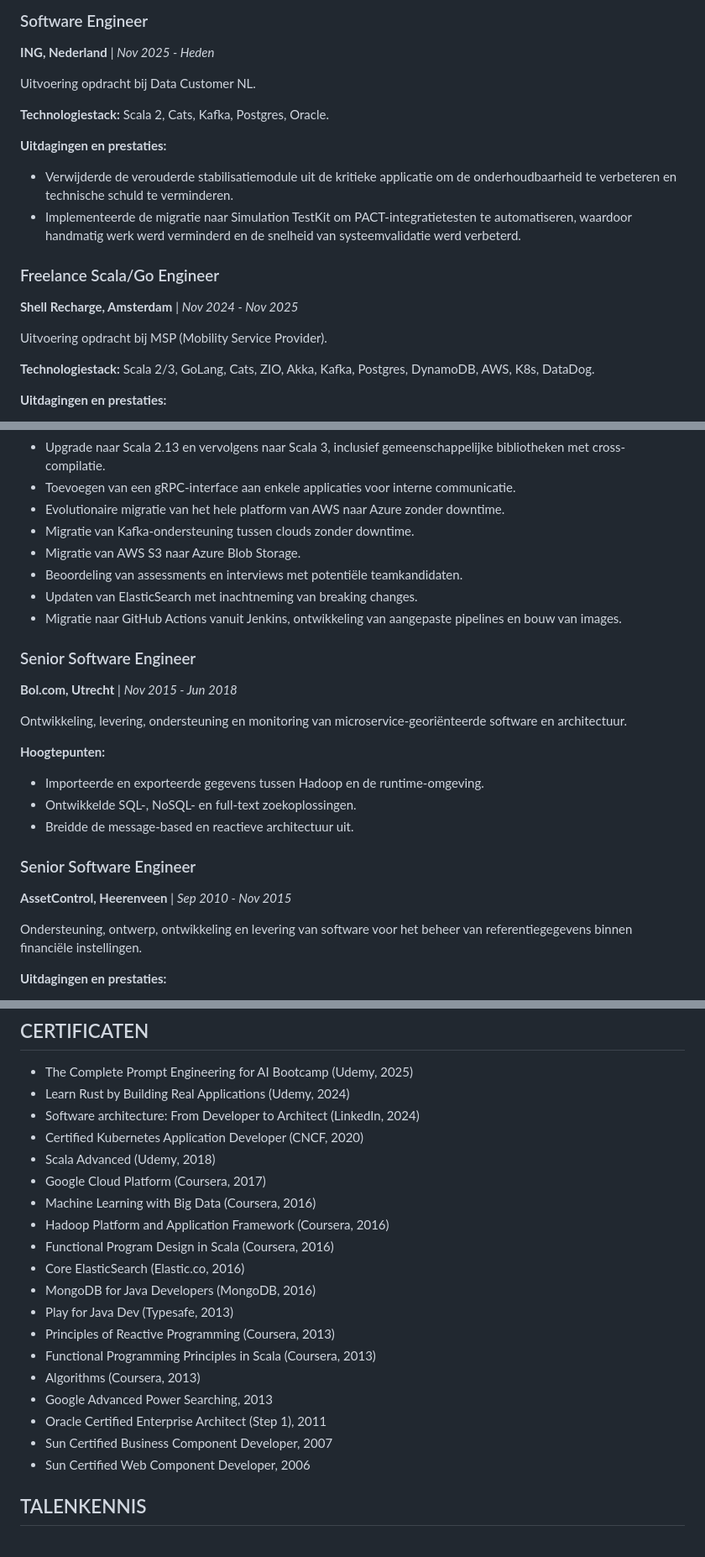
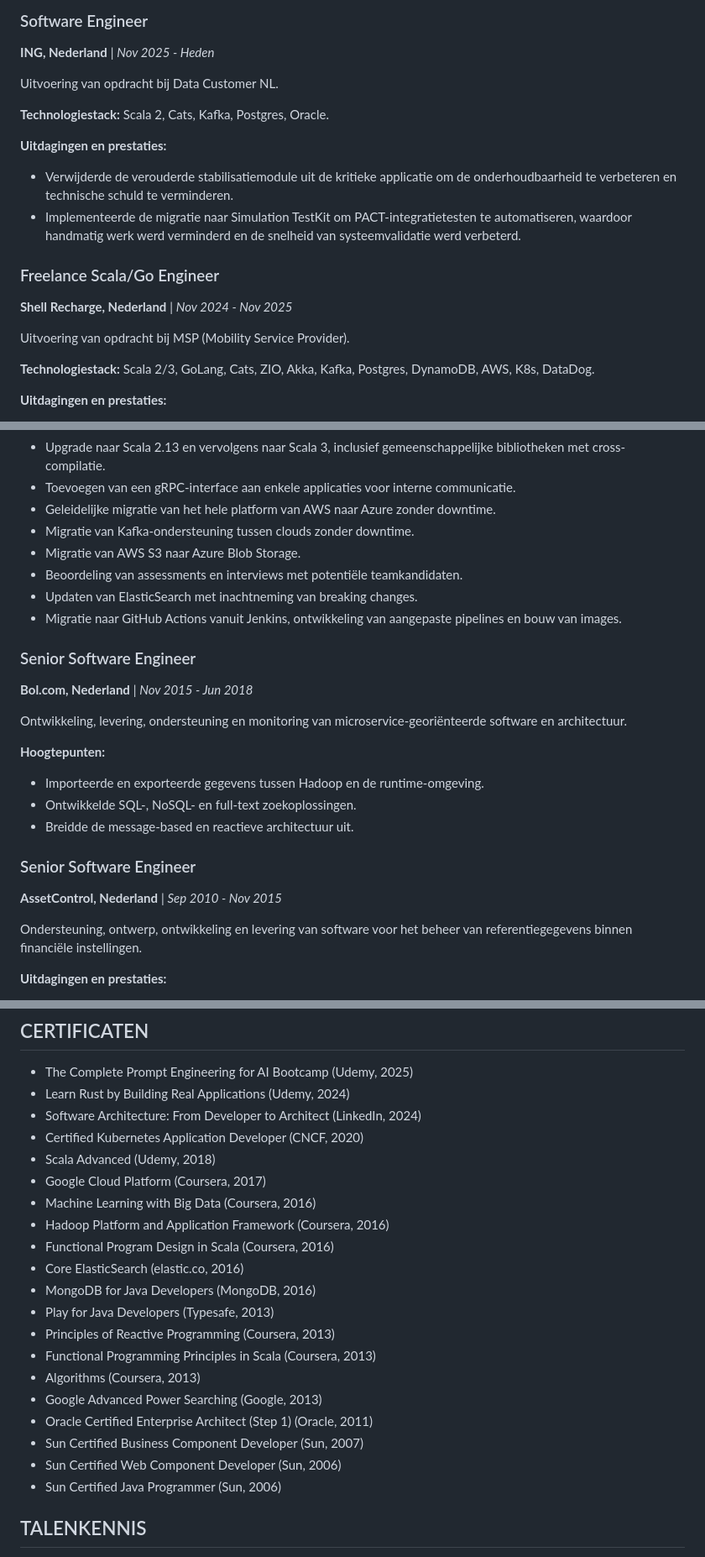
Before and after one commit to Yyukan/ost-consultancy, a Markdown page: CV_NL.md, 3 parts joined by grey strips. Shown at 84% size. GitHub-like rendering.

```diff
--- a/CV_NL.md
+++ b/CV_NL.md
@@ -32,7 +32,7 @@ Op zoek naar een positie of opdracht als Software Engineer/Solution Architect om
 ### Software Engineer
 **ING, Nederland** | *Nov 2025 - Heden*
 
-Uitvoering opdracht bij Data Customer NL.
+Uitvoering van opdracht bij Data Customer NL.
 
 **Technologiestack:** Scala 2, Cats, Kafka, Postgres, Oracle.
 
@@ -41,9 +41,9 @@ Uitvoering opdracht bij Data Customer NL.
 *   Implementeerde de migratie naar Simulation TestKit om PACT-integratietesten te automatiseren, waardoor handmatig werk werd verminderd en de snelheid van systeemvalidatie werd verbeterd.
 
 ### Freelance Scala/Go Engineer
-**Shell Recharge, Amsterdam** | *Nov 2024 - Nov 2025*
+**Shell Recharge, Nederland** | *Nov 2024 - Nov 2025*
 
-Uitvoering opdracht bij MSP (Mobility Service Provider).
+Uitvoering van opdracht bij MSP (Mobility Service Provider).
 
 **Technologiestack:** Scala 2/3, GoLang, Cats, ZIO, Akka, Kafka, Postgres, DynamoDB, AWS, K8s, DataDog.
 
@@ -72,7 +72,7 @@ Ontwikkeling, levering, ondersteuning en monitoring van microservice-georiëntee
 *   Migratie van het hele platform naar Kubernetes en identificatie van JDK-valkuilen met betrekking tot resources (CPU, geheugen).
 *   Upgrade naar Scala 2.13 en vervolgens naar Scala 3, inclusief gemeenschappelijke bibliotheken met cross-compilatie.
 *   Toevoegen van een gRPC-interface aan enkele applicaties voor interne communicatie.
-*   Evolutionaire migratie van het hele platform van AWS naar Azure zonder downtime.
+*   Geleidelijke migratie van het hele platform van AWS naar Azure zonder downtime.
 *   Migratie van Kafka-ondersteuning tussen clouds zonder downtime.
 *   Migratie van AWS S3 naar Azure Blob Storage.
 *   Beoordeling van assessments en interviews met potentiële teamkandidaten.
@@ -80,7 +80,7 @@ Ontwikkeling, levering, ondersteuning en monitoring van microservice-georiëntee
 *   Migratie naar GitHub Actions vanuit Jenkins, ontwikkeling van aangepaste pipelines en bouw van images.
 
 ### Senior Software Engineer
-**Bol.com, Utrecht** | *Nov 2015 - Jun 2018*
+**Bol.com, Nederland** | *Nov 2015 - Jun 2018*
 
 Ontwikkeling, levering, ondersteuning en monitoring van microservice-georiënteerde software en architectuur.
 
@@ -90,7 +90,7 @@ Ontwikkeling, levering, ondersteuning en monitoring van microservice-georiëntee
 *   Breidde de message-based en reactieve architectuur uit.
 
 ### Senior Software Engineer
-**AssetControl, Heerenveen** | *Sep 2010 - Nov 2015*
+**AssetControl, Nederland** | *Sep 2010 - Nov 2015*
 
 Ondersteuning, ontwerp, ontwikkeling en levering van software voor het beheer van referentiegegevens binnen financiële instellingen.
 
@@ -114,23 +114,24 @@ National Technical University of Ukraine 'Kharkiv Polytechnic Institute', Ukrain
 
 *   The Complete Prompt Engineering for AI Bootcamp (Udemy, 2025)
 *   Learn Rust by Building Real Applications (Udemy, 2024)
-*   Software architecture: From Developer to Architect (LinkedIn, 2024)
+*   Software Architecture: From Developer to Architect (LinkedIn, 2024)
 *   Certified Kubernetes Application Developer (CNCF, 2020)
 *   Scala Advanced (Udemy, 2018)
 *   Google Cloud Platform (Coursera, 2017)
 *   Machine Learning with Big Data (Coursera, 2016)
 *   Hadoop Platform and Application Framework (Coursera, 2016)
 *   Functional Program Design in Scala (Coursera, 2016)
-*   Core ElasticSearch (Elastic.co, 2016)
+*   Core ElasticSearch (elastic.co, 2016)
 *   MongoDB for Java Developers (MongoDB, 2016)
-*   Play for Java Dev (Typesafe, 2013)
+*   Play for Java Developers (Typesafe, 2013)
 *   Principles of Reactive Programming (Coursera, 2013)
 *   Functional Programming Principles in Scala (Coursera, 2013)
 *   Algorithms (Coursera, 2013)
-*   Google Advanced Power Searching, 2013
-*   Oracle Certified Enterprise Architect (Step 1), 2011
-*   Sun Certified Business Component Developer, 2007
-*   Sun Certified Web Component Developer, 2006
+*   Google Advanced Power Searching (Google, 2013)
+*   Oracle Certified Enterprise Architect (Step 1) (Oracle, 2011)
+*   Sun Certified Business Component Developer (Sun, 2007)
+*   Sun Certified Web Component Developer (Sun, 2006)
+*   Sun Certified Java Programmer (Sun, 2006)
 
 ## TALENKENNIS
 
```
Also changed, not shown: other parts of CV_NL.md (+2 -2 lines), CV_EN.md (+10 -10 lines).
